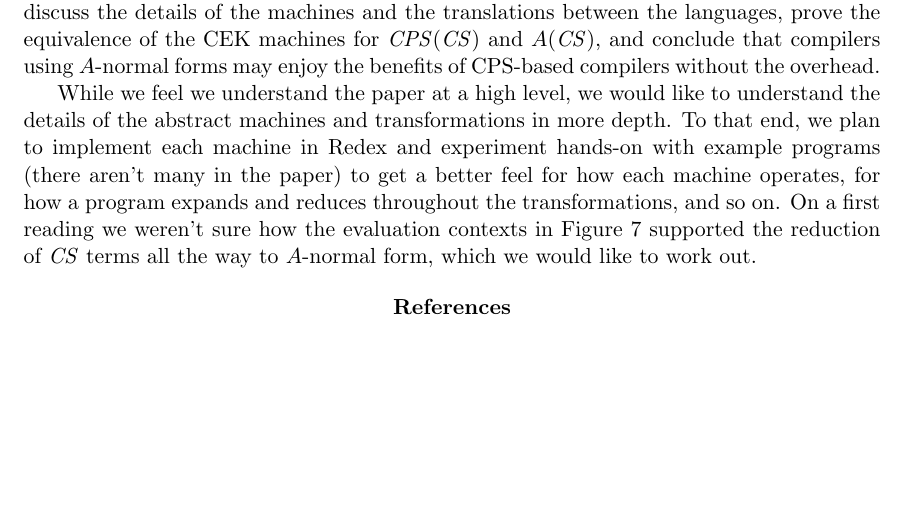
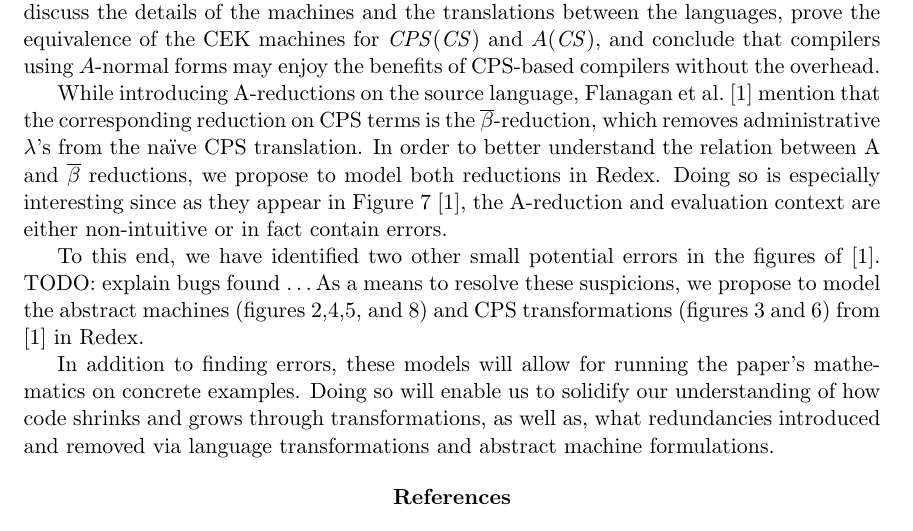
Before and after one commit to esilkensen/cwc, a LaTeX document (docs/proposal2.tex): part of the page before the commit and part of page 1 of 2 after it, cut so that both start at the same text, the shorter picture padded with empty space. Compiled offline with pdfLaTeX.

Commit message:
WIP: adding more detail to proposal

```diff
--- a/docs/proposal2.tex
+++ b/docs/proposal2.tex
@@ -45,18 +45,42 @@ the overhead.
 % (2) State which aspects of the paper you would like to understand in depth.
 % (3) Explain which tools (Redex and otherwise) you wish to use to model the
 % paper's insights so that you gain the desired insight.
-While we feel we understand the paper at a high level, we would like to
-understand the details of the abstract machines and transformations in
-more depth. To that end, we plan to implement each machine in Redex and
-experiment hands-on with example programs (there aren't many in the paper)
-to get a better feel for how each machine operates, for how a program
-expands and reduces throughout the transformations, and so on. On a first
-reading we weren't sure how the evaluation contexts in Figure 7 supported the
-reduction of $\mathit{CS}$ terms all the way to $A$-normal form, which we
-would like to work out.
+%While we feel we understand the paper at a high level, we would like to
+%understand the details of the abstract machines and transformations in more
+%depth.  To that end, we plan to implement each machine in Redex and experiment
+%hands-on with example programs (there aren't many in the paper) to get a better
+%feel for how each machine operates, for how a program expands and reduces
+%throughout the transformations, and so on.  On a first reading we weren't sure
+%how the evaluation contexts in Figure 7 supported the reduction of
+%$\mathit{CS}$ terms all the way to $A$-normal form, which we would like to work
+%out.
 
-%TODO: Should probably be more specific about details, about what we could try
-%to understand; maybe should be more quick to details in the summary, too.
+% Paragraph about A-reductions vs beta-reductions
+While introducing A-reductions on the source language, \citet{Flanagan:1993fk}
+mention that the corresponding reduction on CPS terms is the
+$\overline{\beta}$-reduction, which removes administrative $\lambda$'s from the
+na\"{i}ve CPS translation.  In order to better understand the relation between
+A and $\overline{\beta}$ reductions, we propose to model both reductions in
+Redex.  Doing so is especially interesting since as they appear in Figure 7
+\cite{Flanagan:1993fk}, the A-reduction and evaluation context are either
+non-intuitive or in fact contain errors.
+
+% Paragraph about errors in other figures
+% TODO: finish this paragraph:
+% Errors in Figure 3 and Figure 6.
+To this end, we have identified two other small potential errors in the figures
+of \cite{Flanagan:1993fk}. TODO: explain bugs found \ldots As a means to
+resolve these suspicions, we propose to model the abstract machines (figures
+2,4,5, and 8) and CPS transformations (figures 3 and 6) from
+\cite{Flanagan:1993fk} in Redex.
+
+% Paragraph about "Running Your Research"
+% TODO: finish this paragraph:
+In addition to finding errors, these models will allow for running the paper's
+mathematics on concrete examples.
+Doing so will enable us to solidify our understanding of how code shrinks and
+grows through transformations, as well as, what redundancies introduced and
+removed via language transformations and abstract machine formulations.
 
 % \pagebreak
 
```
